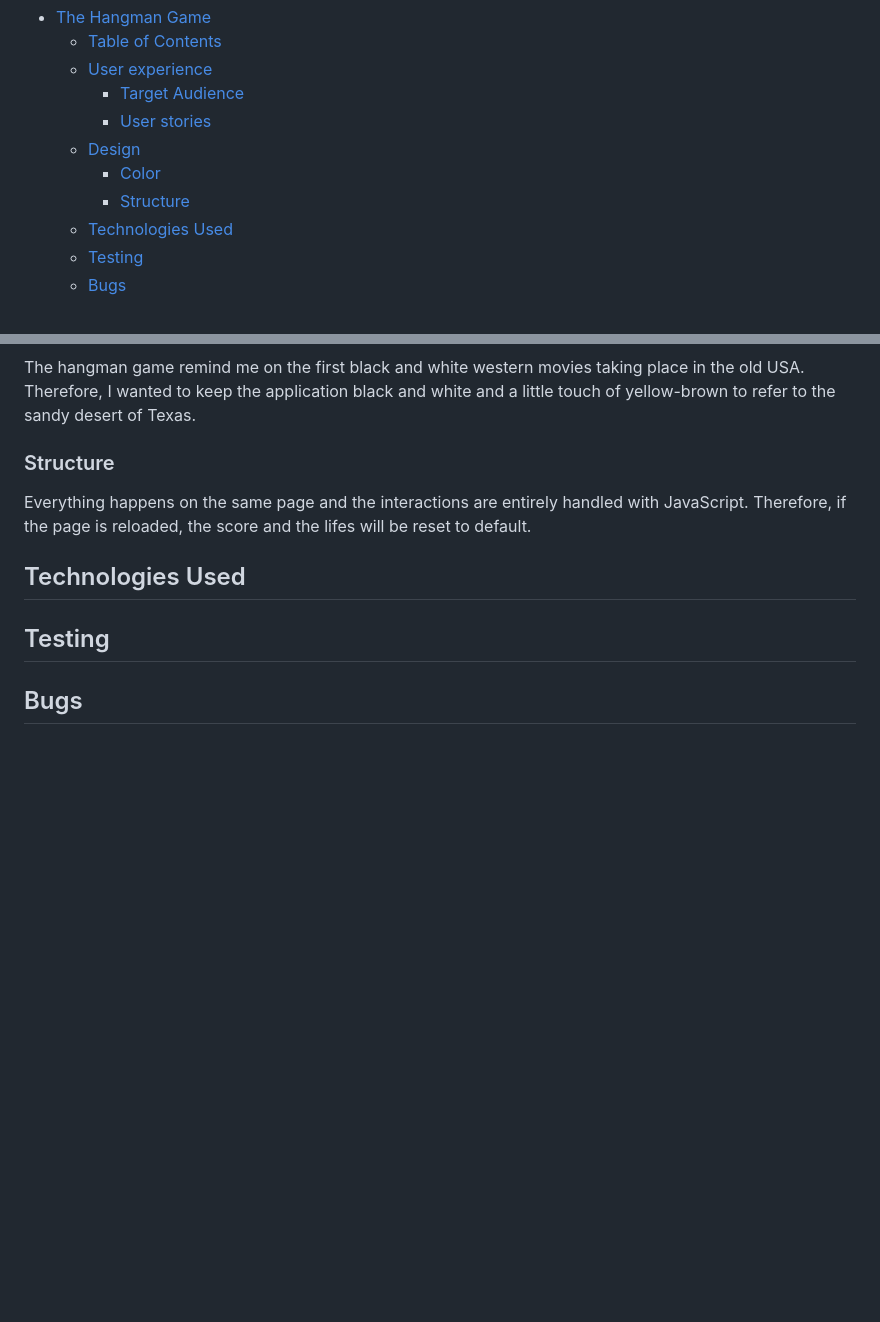
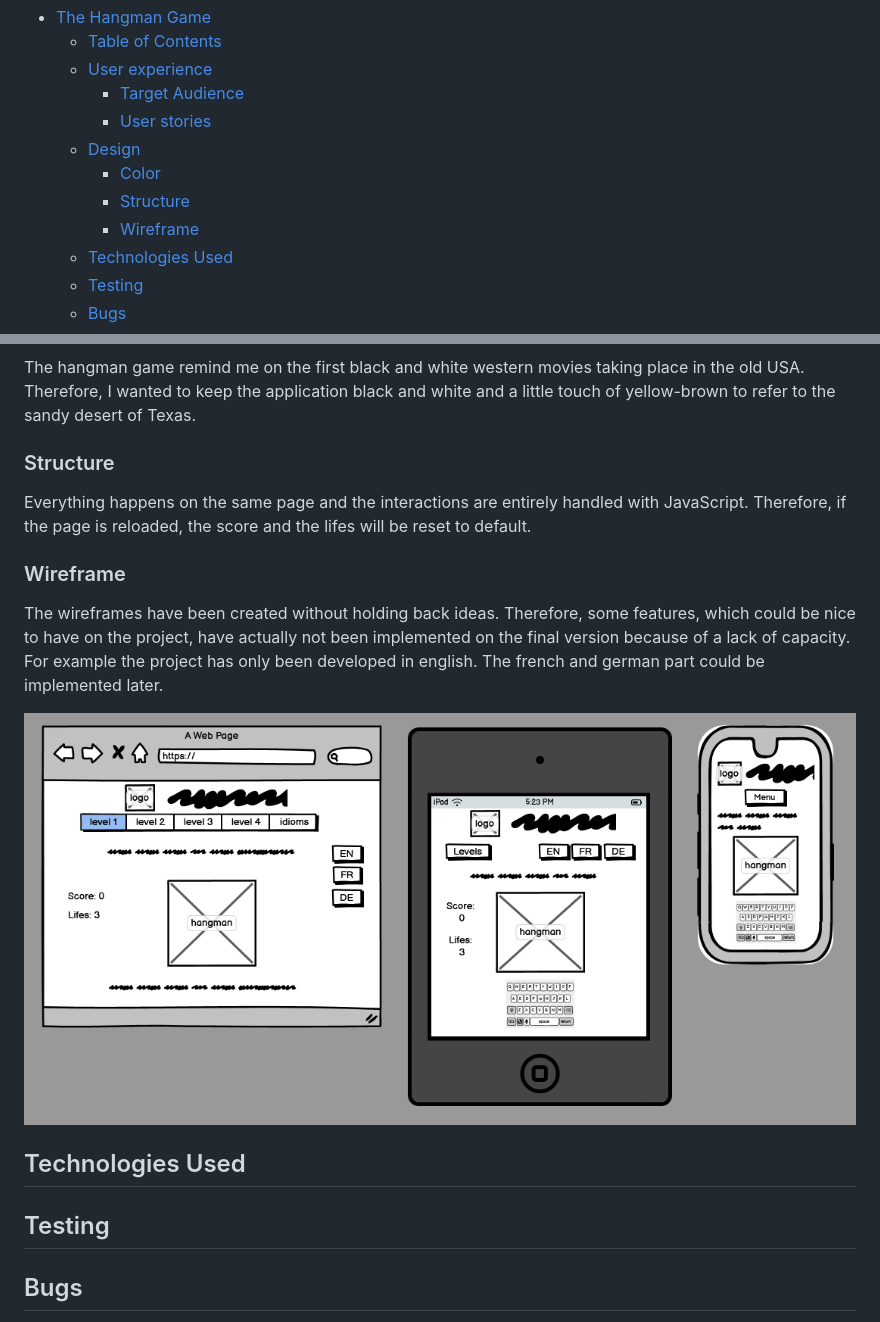
Before and after one commit to yannickferenczi/the-hangman-game, a Markdown page: README.md, 2 parts joined by grey strips. Rendered like a GitHub page; pictures changed too: readme-assets/hangman_game_wireframe.png (added); blank space fills up the shorter version.

Commit message:
Add a wireframe section to the README.md file

```diff
--- a/README.md
+++ b/README.md
@@ -19,6 +19,7 @@ This is a web application of the famous 'Hangman Game'. It allows the user to pl
   - [Design](#design)
     - [Color](#color)
     - [Structure](#structure)
+    - [Wireframe](#wireframe)
   - [Technologies Used](#technologies-used)
   - [Testing](#testing)
   - [Bugs](#bugs)
@@ -59,6 +60,12 @@ The hangman game remind me on the first black and white western movies taking pl
 
 Everything happens on the same page and the interactions are entirely handled with JavaScript. Therefore, if the page is reloaded, the score and the lifes will be reset to default.
 
+### Wireframe
+
+The wireframes have been created without holding back ideas. Therefore, some features, which could be nice to have on the project, have actually not been implemented on the final version because of a lack of capacity. For example the project has only been developed in english. The french and german part could be implemented later.
+
+![](readme-assets/hangman_game_wireframe.png)
+
 ## Technologies Used
 
 ## Testing
```
